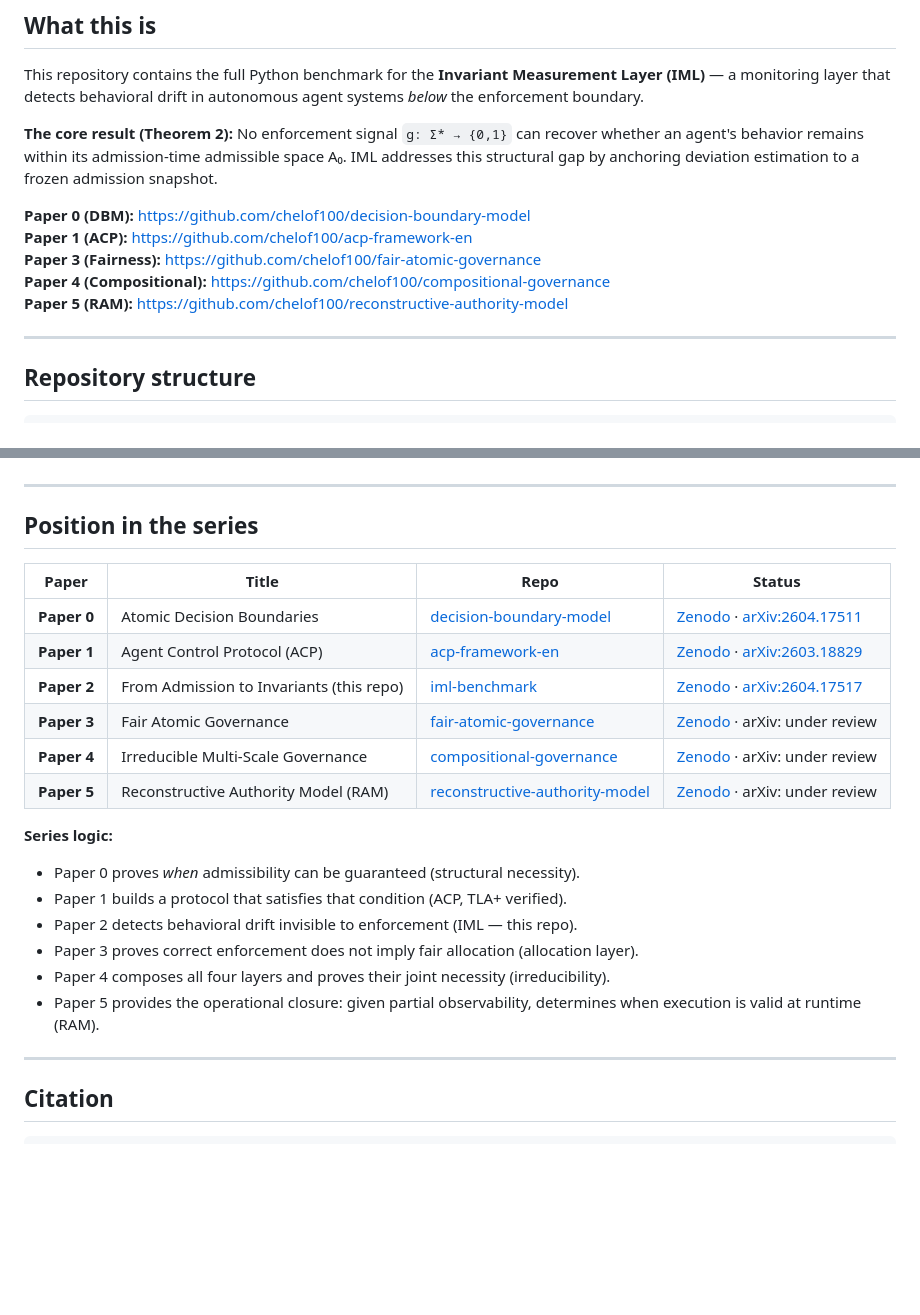
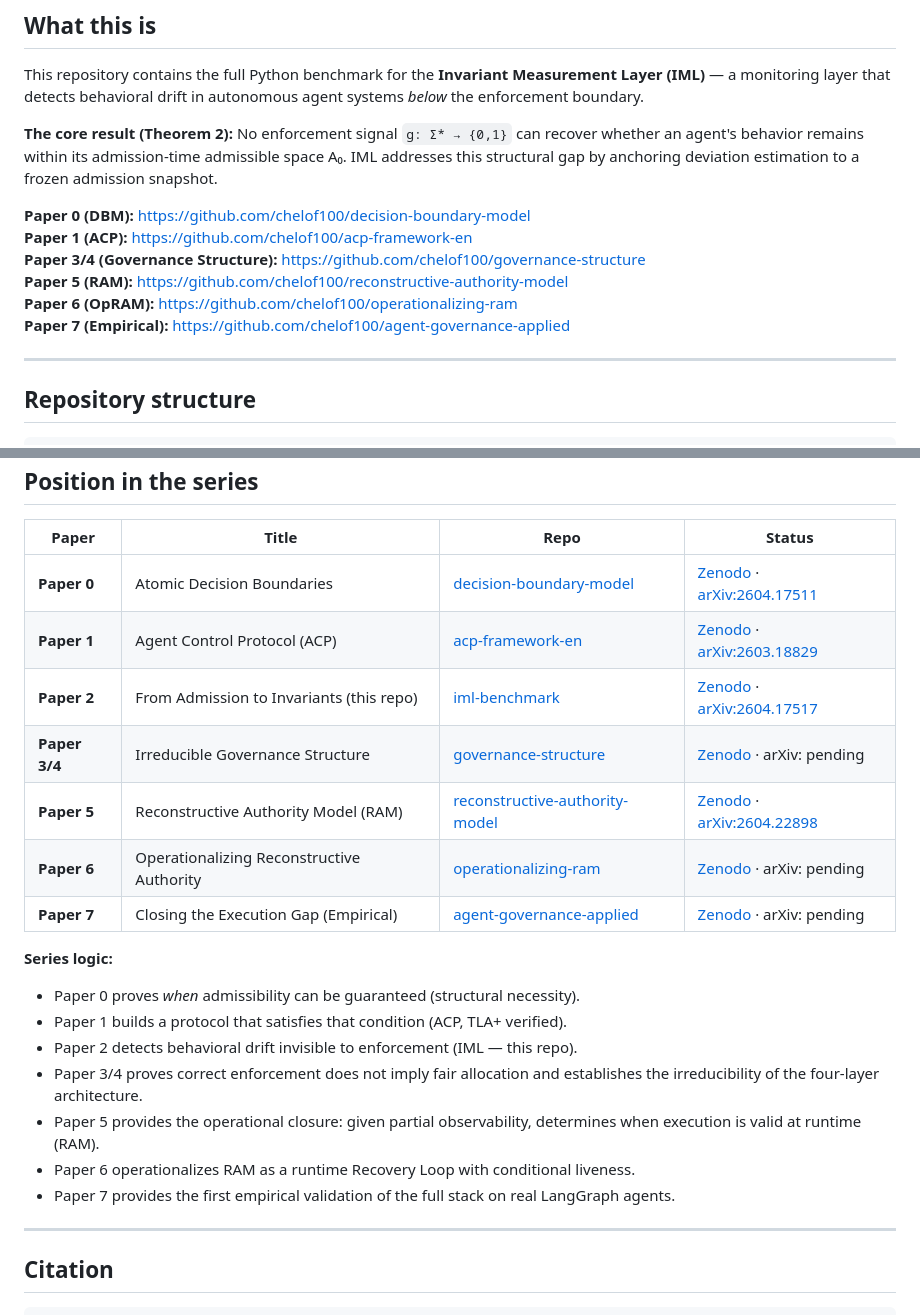
Before and after one commit to chelof100/iml-benchmark, a Markdown page: README.md, 2 parts joined by grey strips. Drawn GitHub-style; blank space fills up the shorter version.

Commit message:
Update series table to P0-P7: consolidate P3/4, add P6 and P7
Co-Authored-By: Claude Sonnet 4.6 <noreply@anthropic.com>

```diff
--- a/README.md
+++ b/README.md
@@ -14,9 +14,10 @@ This repository contains the full Python benchmark for the **Invariant Measureme
 
 **Paper 0 (DBM):** https://github.com/chelof100/decision-boundary-model
 **Paper 1 (ACP):** https://github.com/chelof100/acp-framework-en
-**Paper 3 (Fairness):** https://github.com/chelof100/fair-atomic-governance
-**Paper 4 (Compositional):** https://github.com/chelof100/compositional-governance
+**Paper 3/4 (Governance Structure):** https://github.com/chelof100/governance-structure
 **Paper 5 (RAM):** https://github.com/chelof100/reconstructive-authority-model
+**Paper 6 (OpRAM):** https://github.com/chelof100/operationalizing-ram
+**Paper 7 (Empirical):** https://github.com/chelof100/agent-governance-applied
 
 ---
 
@@ -150,17 +151,19 @@ This benchmark empirically validates three formal results from the paper:
 | **Paper 0** | Atomic Decision Boundaries | [decision-boundary-model](https://github.com/chelof100/decision-boundary-model) | [Zenodo](https://doi.org/10.5281/zenodo.19670649) · [arXiv:2604.17511](https://arxiv.org/abs/2604.17511) |
 | **Paper 1** | Agent Control Protocol (ACP) | [acp-framework-en](https://github.com/chelof100/acp-framework-en) | [Zenodo](https://doi.org/10.5281/zenodo.19672575) · [arXiv:2603.18829](https://arxiv.org/abs/2603.18829) |
 | **Paper 2** | From Admission to Invariants (this repo) | [iml-benchmark](https://github.com/chelof100/iml-benchmark) | [Zenodo](https://doi.org/10.5281/zenodo.19672589) · [arXiv:2604.17517](https://arxiv.org/abs/2604.17517) |
-| **Paper 3** | Fair Atomic Governance | [fair-atomic-governance](https://github.com/chelof100/fair-atomic-governance) | [Zenodo](https://doi.org/10.5281/zenodo.19672597) · arXiv: under review |
-| **Paper 4** | Irreducible Multi-Scale Governance | [compositional-governance](https://github.com/chelof100/compositional-governance) | [Zenodo](https://doi.org/10.5281/zenodo.19672608) · arXiv: under review |
-| **Paper 5** | Reconstructive Authority Model (RAM) | [reconstructive-authority-model](https://github.com/chelof100/reconstructive-authority-model) | [Zenodo](https://doi.org/10.5281/zenodo.19669430) · arXiv: under review |
+| **Paper 3/4** | Irreducible Governance Structure | [governance-structure](https://github.com/chelof100/governance-structure) | [Zenodo](https://doi.org/10.5281/zenodo.19708496) · arXiv: pending |
+| **Paper 5** | Reconstructive Authority Model (RAM) | [reconstructive-authority-model](https://github.com/chelof100/reconstructive-authority-model) | [Zenodo](https://doi.org/10.5281/zenodo.19669430) · [arXiv:2604.22898](https://arxiv.org/abs/2604.22898) |
+| **Paper 6** | Operationalizing Reconstructive Authority | [operationalizing-ram](https://github.com/chelof100/operationalizing-ram) | [Zenodo](https://doi.org/10.5281/zenodo.19699460) · arXiv: pending |
+| **Paper 7** | Closing the Execution Gap (Empirical) | [agent-governance-applied](https://github.com/chelof100/agent-governance-applied) | [Zenodo](https://doi.org/10.5281/zenodo.19929771) · arXiv: pending |
 
 **Series logic:**
 - Paper 0 proves *when* admissibility can be guaranteed (structural necessity).
 - Paper 1 builds a protocol that satisfies that condition (ACP, TLA+ verified).
 - Paper 2 detects behavioral drift invisible to enforcement (IML — this repo).
-- Paper 3 proves correct enforcement does not imply fair allocation (allocation layer).
-- Paper 4 composes all four layers and proves their joint necessity (irreducibility).
+- Paper 3/4 proves correct enforcement does not imply fair allocation and establishes the irreducibility of the four-layer architecture.
 - Paper 5 provides the operational closure: given partial observability, determines when execution is valid at runtime (RAM).
+- Paper 6 operationalizes RAM as a runtime Recovery Loop with conditional liveness.
+- Paper 7 provides the first empirical validation of the full stack on real LangGraph agents.
 
 ---
 
```
